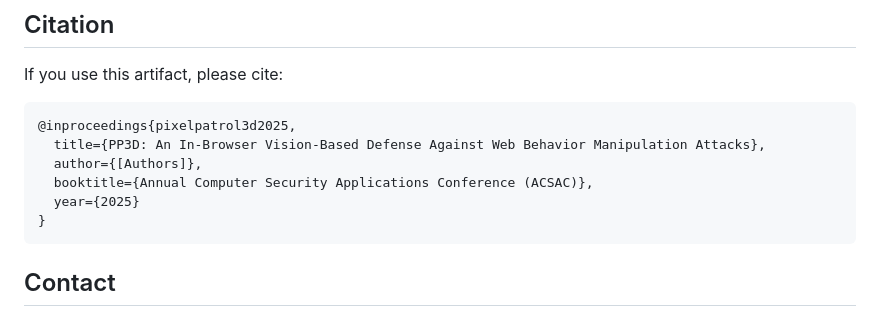
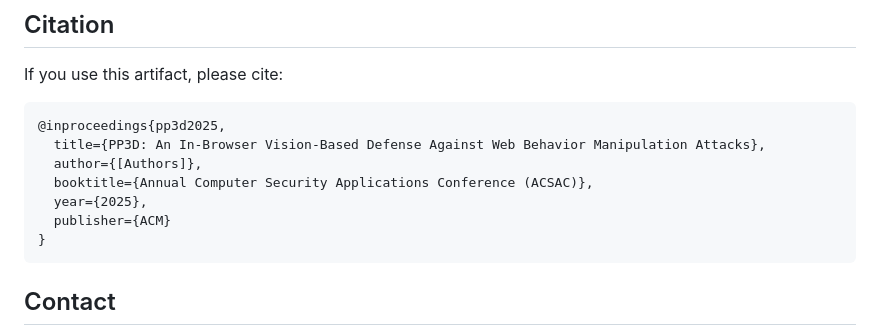
Before and after one commit to NISLabUGA/PixelPatrol3D_Code_ACSAC_Artifacts, a Markdown page: README.md, the part around the change. Drawn GitHub-style.

Commit message:
updated main readme

````diff
--- a/README.md
+++ b/README.md
@@ -200,12 +200,13 @@ For issues with this artifact:
 
 If you use this artifact, please cite:
 
-```
-@inproceedings{pixelpatrol3d2025,
+```bibtex
+@inproceedings{pp3d2025,
   title={PP3D: An In-Browser Vision-Based Defense Against Web Behavior Manipulation Attacks},
   author={[Authors]},
   booktitle={Annual Computer Security Applications Conference (ACSAC)},
-  year={2025}
+  year={2025},
+  publisher={ACM}
 }
 ```
 
````
